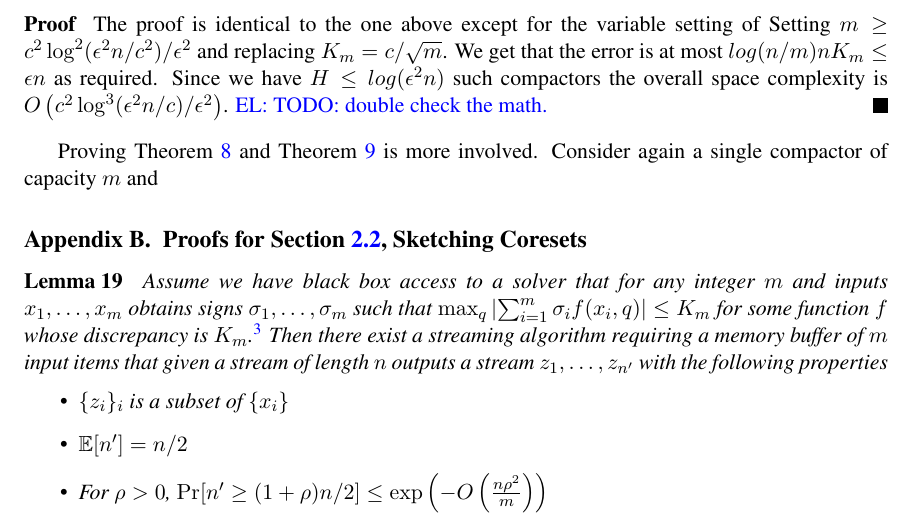
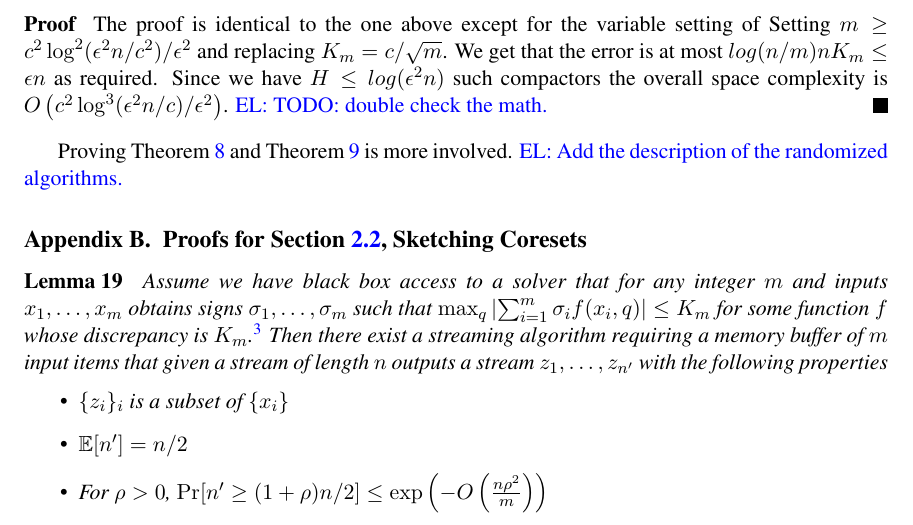
Before and after one commit to zkarnin/density_sketch, a LaTeX document (komlos.tex): part of page 12 of 16, cut so that both start at the same text. Compiled offline with pdfLaTeX.

Commit message:
More in the appendix

```diff
--- a/komlos.tex
+++ b/komlos.tex
@@ -625,9 +625,7 @@ Since we have $H \le log(\eps^2 n)$ such compactors the overall space complexity
 \end{proof}
 
 Proving Theorem~\ref{thm:streaming12} and Theorem~\ref{thm:streaming22} is more involved.
-Consider again a single compactor of capacity $m$ and
-
-
+\el{Add the description of the randomized algorithms.}
 
 \section{Proofs for Section~\ref{sec:sketch}, Sketching Coresets} \label{app:sketch proof}
 
```
